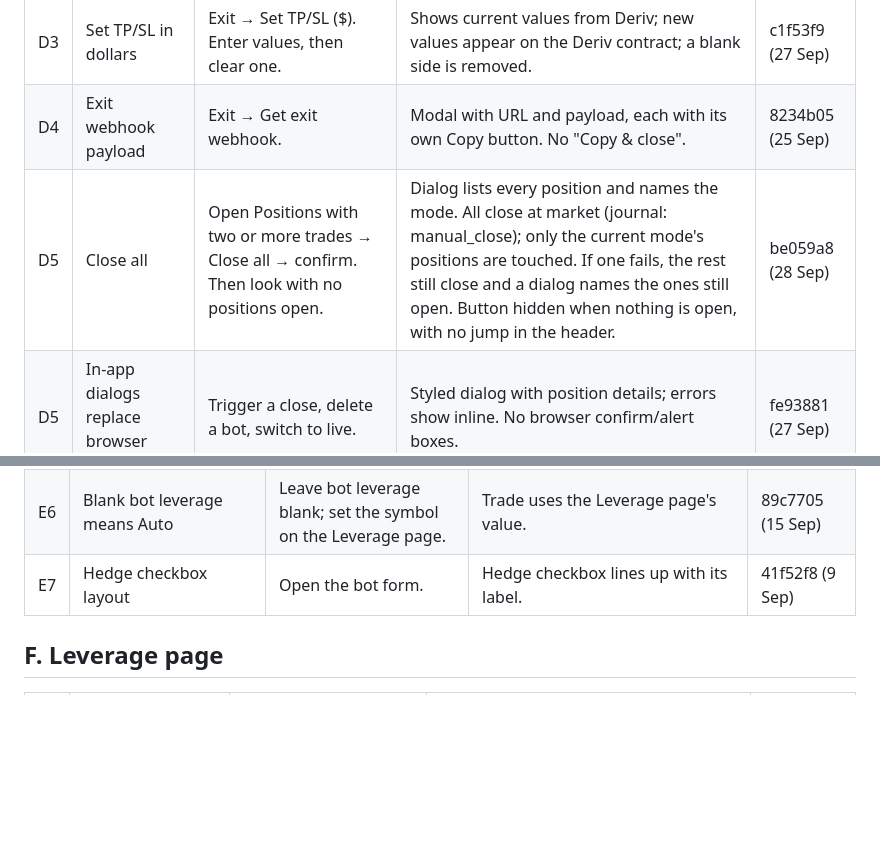
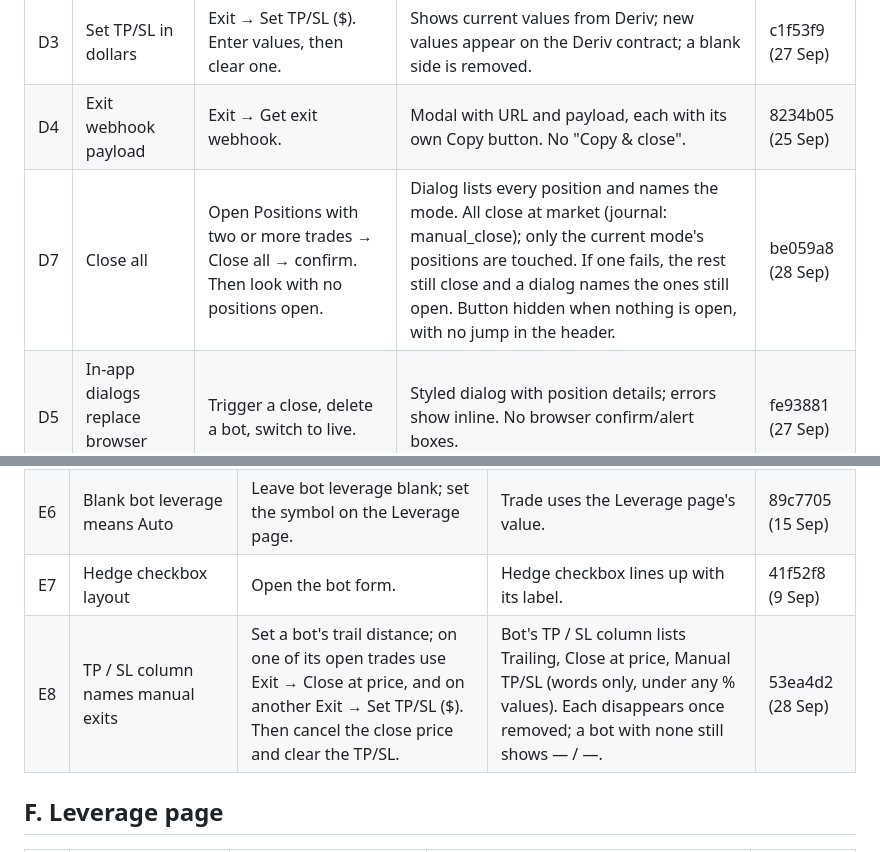
Before and after one commit to ocrumbie-stack/Deriv-Synthetic-Platform, a Markdown page: CHECKLIST.md, 2 parts joined by grey strips. GitHub-like rendering; blank space fills up the shorter version.

Commit message:
Add manual-exit labels to the checklist
Co-Authored-By: Claude Opus 5.5 <noreply@anthropic.com>

```diff
--- a/CHECKLIST.md
+++ b/CHECKLIST.md
@@ -73,7 +73,7 @@ This file and that page list the same items - when adding a fix, update both.
 | D2 | Close at price waits for the market | Exit → Close at price, with a level away from the current price. | Position stays open showing the armed price; closes when spot crosses it (price_exit). Change and cancel both work. | f5da257 (27 Sep) |
 | D3 | Set TP/SL in dollars | Exit → Set TP/SL ($). Enter values, then clear one. | Shows current values from Deriv; new values appear on the Deriv contract; a blank side is removed. | c1f53f9 (27 Sep) |
 | D4 | Exit webhook payload | Exit → Get exit webhook. | Modal with URL and payload, each with its own Copy button. No "Copy & close". | 8234b05 (25 Sep) |
-| D5 | Close all | Open Positions with two or more trades → Close all → confirm. Then look with no positions open. | Dialog lists every position and names the mode. All close at market (journal: manual_close); only the current mode's positions are touched. If one fails, the rest still close and a dialog names the ones still open. Button hidden when nothing is open, with no jump in the header. | be059a8 (28 Sep) |
+| D7 | Close all | Open Positions with two or more trades → Close all → confirm. Then look with no positions open. | Dialog lists every position and names the mode. All close at market (journal: manual_close); only the current mode's positions are touched. If one fails, the rest still close and a dialog names the ones still open. Button hidden when nothing is open, with no jump in the header. | be059a8 (28 Sep) |
 | D5 | In-app dialogs replace browser pop-ups | Trigger a close, delete a bot, switch to live. | Styled dialog with position details; errors show inline. No browser confirm/alert boxes. | fe93881 (27 Sep) |
 | D6 | Trailing stop | Run a bot with trail start/distance set and let a trade go into profit then pull back. | Closes once profit drops the trail distance below its peak; journal reason trailing_stop. Peak survives a redeploy. | 161cb0c (26 Sep) |
 
@@ -88,6 +88,7 @@ This file and that page list the same items - when adding a fix, update both.
 | E5 | Save errors show on the input | Enter an invalid bot/pair value and save. | Error shown next to the field, not silently ignored. | 27d2b4c (27 Sep) |
 | E6 | Blank bot leverage means Auto | Leave bot leverage blank; set the symbol on the Leverage page. | Trade uses the Leverage page's value. | 89c7705 (15 Sep) |
 | E7 | Hedge checkbox layout | Open the bot form. | Hedge checkbox lines up with its label. | 41f52f8 (9 Sep) |
+| E8 | TP / SL column names manual exits | Set a bot's trail distance; on one of its open trades use Exit → Close at price, and on another Exit → Set TP/SL ($). Then cancel the close price and clear the TP/SL. | Bot's TP / SL column lists Trailing, Close at price, Manual TP/SL (words only, under any % values). Each disappears once removed; a bot with none still shows — / —. | 53ea4d2 (28 Sep) |
 
 ## F. Leverage page
 
```
